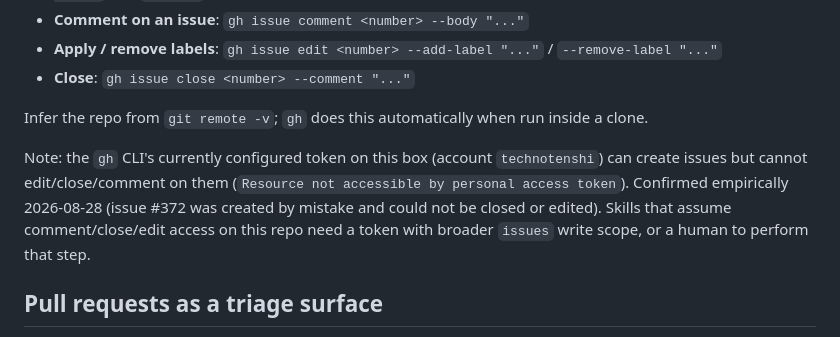
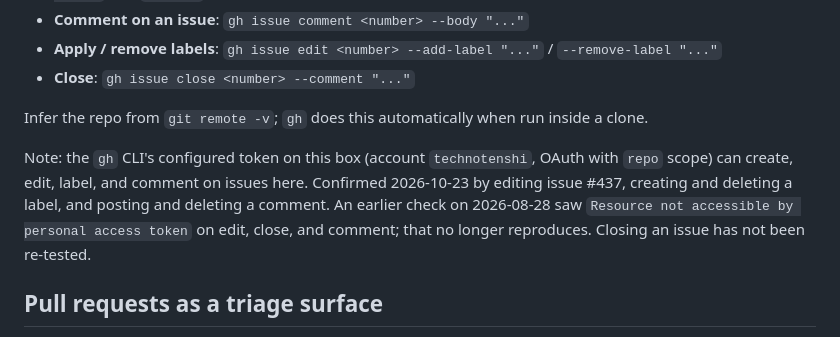
Before and after one commit to technotenshi/newcastle-lgbt, a Markdown page: docs/agents/issue-tracker.md, the part around the change. GitHub-like rendering.

Commit message:
docs(agents): update stale note on gh token permissions
The note said the configured gh token could create issues but not edit,
close or comment. On 2026-10-23 the token (OAuth, repo scope) edited
issue #437, created and deleted a label, and posted and deleted a
comment. Record the current behavior and that closing an issue has not
been re-tested.

```diff
--- a/docs/agents/issue-tracker.md
+++ b/docs/agents/issue-tracker.md
@@ -13,7 +13,7 @@ Issues and specs for this repo live as GitHub issues. Use the `gh` CLI for all o
 
 Infer the repo from `git remote -v`; `gh` does this automatically when run inside a clone.
 
-Note: the `gh` CLI's currently configured token on this box (account `technotenshi`) can create issues but cannot edit/close/comment on them (`Resource not accessible by personal access token`). Confirmed empirically 2026-08-28 (issue #372 was created by mistake and could not be closed or edited). Skills that assume comment/close/edit access on this repo need a token with broader `issues` write scope, or a human to perform that step.
+Note: the `gh` CLI's configured token on this box (account `technotenshi`, OAuth with `repo` scope) can create, edit, label, and comment on issues here. Confirmed 2026-10-23 by editing issue #437, creating and deleting a label, and posting and deleting a comment. An earlier check on 2026-08-28 saw `Resource not accessible by personal access token` on edit, close, and comment; that no longer reproduces. Closing an issue has not been re-tested.
 
 ## Pull requests as a triage surface
 
```
